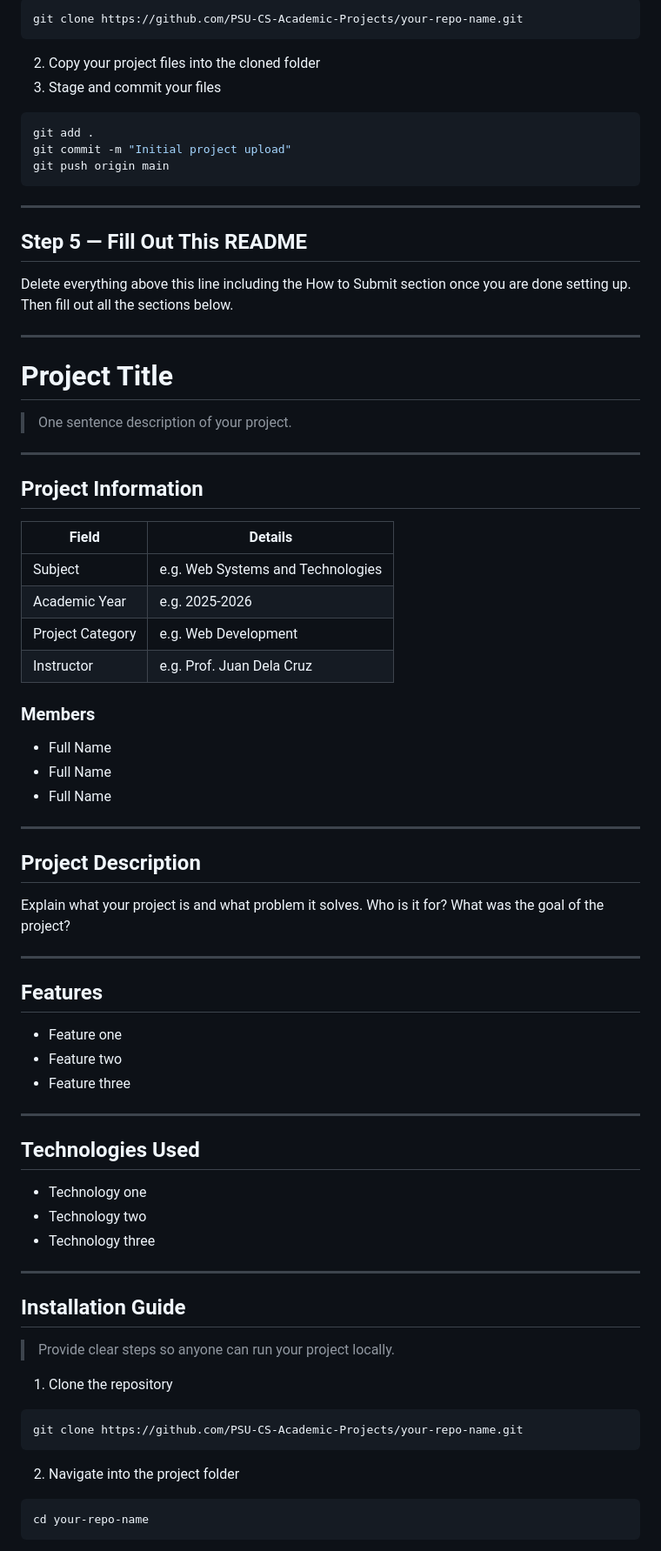
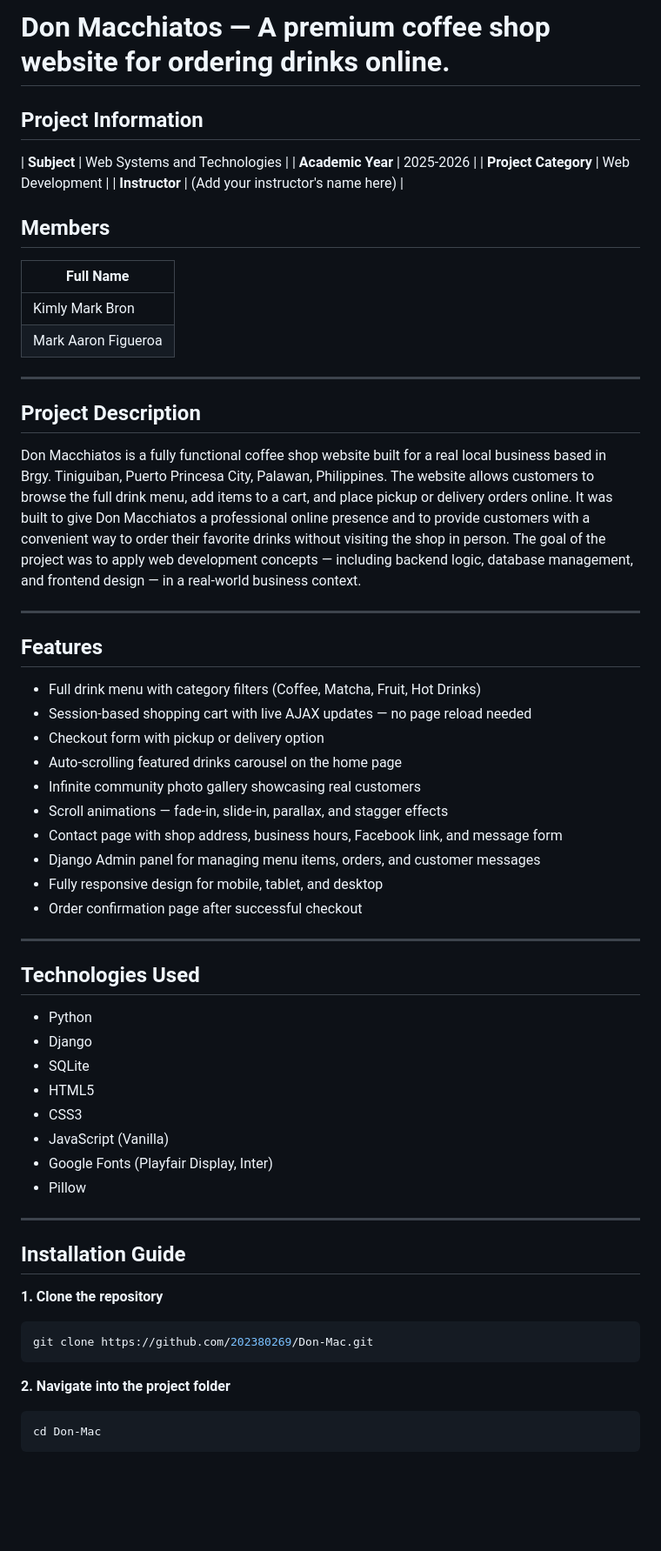
Before and after one commit to PSU-CS-Academic-Projects/Don-Macchiatos, a Markdown page: README.md, the part around one of its changes. Shown at 87% size. Drawn GitHub-style; blank space fills up the shorter version.

Commit message:
Revise project title and description in README
Updated README.md to reflect project details and features.

````diff
--- a/README.md
+++ b/README.md
@@ -127,84 +1,64 @@ If you are using Git:
-```bash
-git clone https://github.com/PSU-CS-Academic-Projects/your-repo-name.git
-```
-
-2. Copy your project files into the cloned folder
-3. Stage and commit your files
-
-```bash
-git add .
-git commit -m "Initial project upload"
-git push origin main
-```
-
----
-
-## Step 5 — Fill Out This README
-
-Delete everything above this line including the How to Submit section once you are done setting up.
-Then fill out all the sections below.
-
----
-
-# Project Title
-
-> One sentence description of your project.
-
----
+# Don Macchiatos — A premium coffee shop website for ordering drinks online.
 
 ## Project Information
 
-| Field | Details |
-|-------|---------|
-| Subject | e.g. Web Systems and Technologies |
-| Academic Year | e.g. 2025-2026 |
-| Project Category | e.g. Web Development |
-| Instructor | e.g. Prof. Juan Dela Cruz |
+| **Subject** | Web Systems and Technologies |
+| **Academic Year** | 2025-2026 |
+| **Project Category** | Web Development |
+| **Instructor** | (Add your instructor's name here) |
 
-### Members
+## Members
 
-* Full Name
-* Full Name
-* Full Name
+| Full Name |
+|-----------|
+| Kimly Mark Bron |
+| Mark Aaron Figueroa |
 
 ---
 
 ## Project Description
 
-Explain what your project is and what problem it solves.
-Who is it for? What was the goal of the project?
+Don Macchiatos is a fully functional coffee shop website built for a real local business based in Brgy. Tiniguiban, Puerto Princesa City, Palawan, Philippines. The website allows customers to browse the full drink menu, add items to a cart, and place pickup or delivery orders online. It was built to give Don Macchiatos a professional online presence and to provide customers with a convenient way to order their favorite drinks without visiting the shop in person. The goal of the project was to apply web development concepts — including backend logic, database management, and frontend design — in a real-world business context.
 
 ---
 
 ## Features
 
-* Feature one
-* Feature two
-* Feature three
+- Full drink menu with category filters (Coffee, Matcha, Fruit, Hot Drinks)
+- Session-based shopping cart with live AJAX updates — no page reload needed
+- Checkout form with pickup or delivery option
+- Auto-scrolling featured drinks carousel on the home page
+- Infinite community photo gallery showcasing real customers
+- Scroll animations — fade-in, slide-in, parallax, and stagger effects
+- Contact page with shop address, business hours, Facebook link, and message form
+- Django Admin panel for managing menu items, orders, and customer messages
+- Fully responsive design for mobile, tablet, and desktop
+- Order confirmation page after successful checkout
 
 ---
 
 ## Technologies Used
 
-* Technology one
-* Technology two
-* Technology three
+- Python
+- Django
+- SQLite
+- HTML5
+- CSS3
+- JavaScript (Vanilla)
+- Google Fonts (Playfair Display, Inter)
+- Pillow
 
 ---
 
 ## Installation Guide
 
-> Provide clear steps so anyone can run your project locally.
-
-1. Clone the repository
-
+**1. Clone the repository**
 ```bash
-git clone https://github.com/PSU-CS-Academic-Projects/your-repo-name.git
+git clone https://github.com/202380269/Don-Mac.git
 ```
 
-2. Navigate into the project folder
-
+**2. Navigate into the project folder**
 ```bash
-cd your-repo-name
+cd Don-Mac
 ```
 
````
Also changed, not shown: other parts of README.md (+65 -147 lines).
